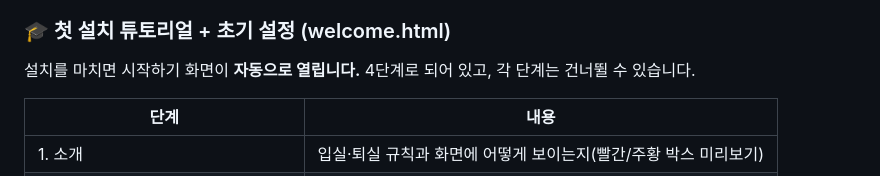
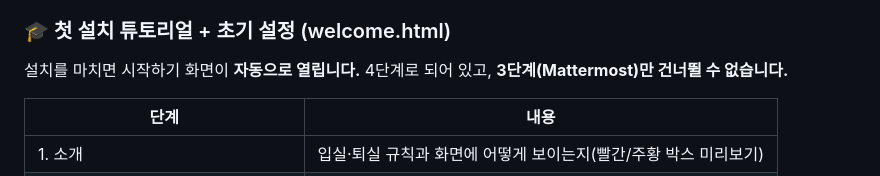
Before and after one commit to park-rudxo/ssafy-check, a Markdown page: README.md, the part around the change. GitHub-like rendering.

Commit message:
README의 "각 단계는 건너뛸 수 있습니다"를 실제 동작에 맞춘다
Co-Authored-By: Claude Opus 5 <noreply@anthropic.com>
Claude-Session: https://claude.ai/code/session_01J5XMhv1K1RiSbKhR4yNnWf

```diff
--- a/README.md
+++ b/README.md
@@ -168,7 +168,7 @@ Mattermost는 보통 **자기가 쓴 글에는 알림을 주지 않지만, 웹
    - (Draft로 두면 전달되지 않음. 준비되면 Publish)
 
 ### 🎓 첫 설치 튜토리얼 + 초기 설정 (welcome.html)
-설치를 마치면 시작하기 화면이 **자동으로 열립니다.** 4단계로 되어 있고, 각 단계는 건너뛸 수 있습니다.
+설치를 마치면 시작하기 화면이 **자동으로 열립니다.** 4단계로 되어 있고, **3단계(Mattermost)만 건너뛸 수 없습니다.**
 
 | 단계 | 내용 |
 |---|---|
```
